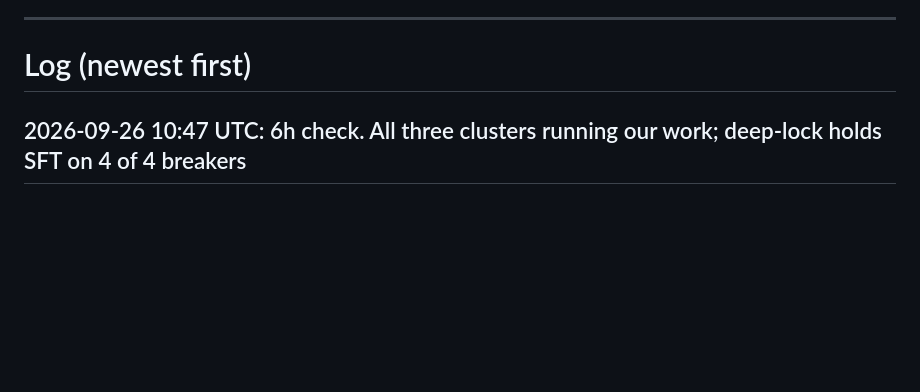
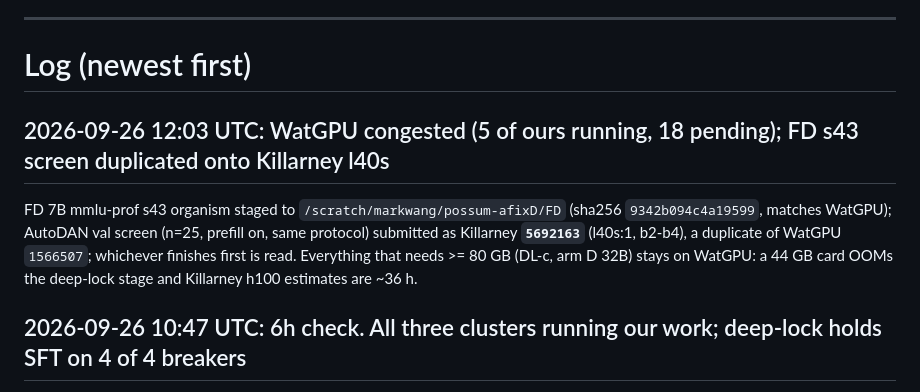
Before and after one commit to vasishtduddu/robust-sandbag, a Markdown page: docs/PRIOR_BASELINES_STATUS.md, the part around the change. Rendered like a GitHub page; blank space fills up the shorter version.

Commit message:
Status: FD s43 screen duplicated onto Killarney l40s (WatGPU congested)
Co-Authored-By: Claude Opus 5.5 <noreply@anthropic.com>

```diff
--- a/docs/PRIOR_BASELINES_STATUS.md
+++ b/docs/PRIOR_BASELINES_STATUS.md
@@ -353,6 +353,13 @@ Also queued on Killarney, figure inputs only: `5567409-13` 32B pwd sweeps (h100:
 ---
 
 # Log (newest first)
+
+## 2026-09-26 12:03 UTC: WatGPU congested (5 of ours running, 18 pending); FD s43 screen duplicated onto Killarney l40s
+
+FD 7B mmlu-prof s43 organism staged to `/scratch/markwang/possum-afixD/FD` (sha256 `9342b094c4a19599`, matches
+WatGPU); AutoDAN val screen (n=25, prefill on, same protocol) submitted as Killarney **`5692163`** (l40s:1, b2-b4), a
+duplicate of WatGPU `1566507`; whichever finishes first is read. Everything that needs >= 80 GB (DL-c, arm D 32B)
+stays on WatGPU: a 44 GB card OOMs the deep-lock stage and Killarney h100 estimates are ~36 h.
 
 ## 2026-09-26 10:47 UTC: 6h check. All three clusters running our work; deep-lock holds SFT on 4 of 4 breakers
 
```
